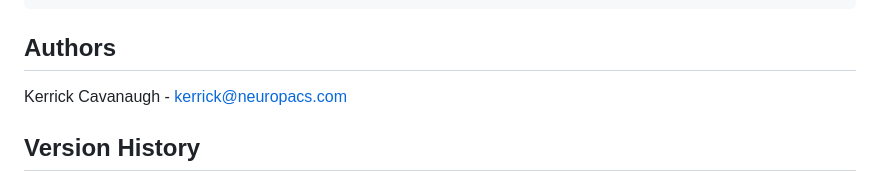
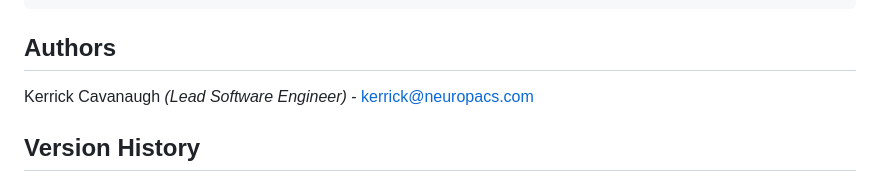
Before and after one commit to neuropacs/neuropacs-java-api, a Markdown page: README.md, the part around the change. GitHub-like rendering.

```diff
--- a/README.md
+++ b/README.md
@@ -99,7 +99,7 @@ Example viewing a PNG result
 
 ## Authors
 
-Kerrick Cavanaugh - kerrick@neuropacs.com
+Kerrick Cavanaugh *(Lead Software Engineer)* - kerrick@neuropacs.com
 
 ## Version History
 
```
